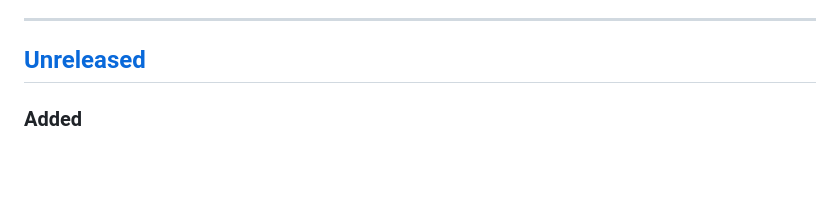
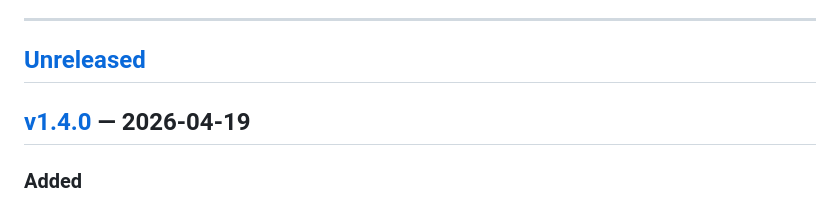
Before and after one commit to sette7blo/feedme, a Markdown page: CHANGELOG.md, the part around one of its changes. GitHub-like rendering; blank space fills up the shorter version.

```diff
--- a/CHANGELOG.md
+++ b/CHANGELOG.md
@@ -10,6 +10,8 @@ Versions follow [Semantic Versioning](https://semver.org): `MAJOR.MINOR.PATCH`
 ---
 
 ## [Unreleased]
+
+## [v1.4.0] — 2026-04-19
 
 ### Added
 - Mealie export: browse your Feedme recipes in the Connections section, select and push to Mealie; already-exported recipes shown shaded with "In Mealie" tag
```
Also changed, not shown: other parts of CHANGELOG.md (+2 -1 lines).
